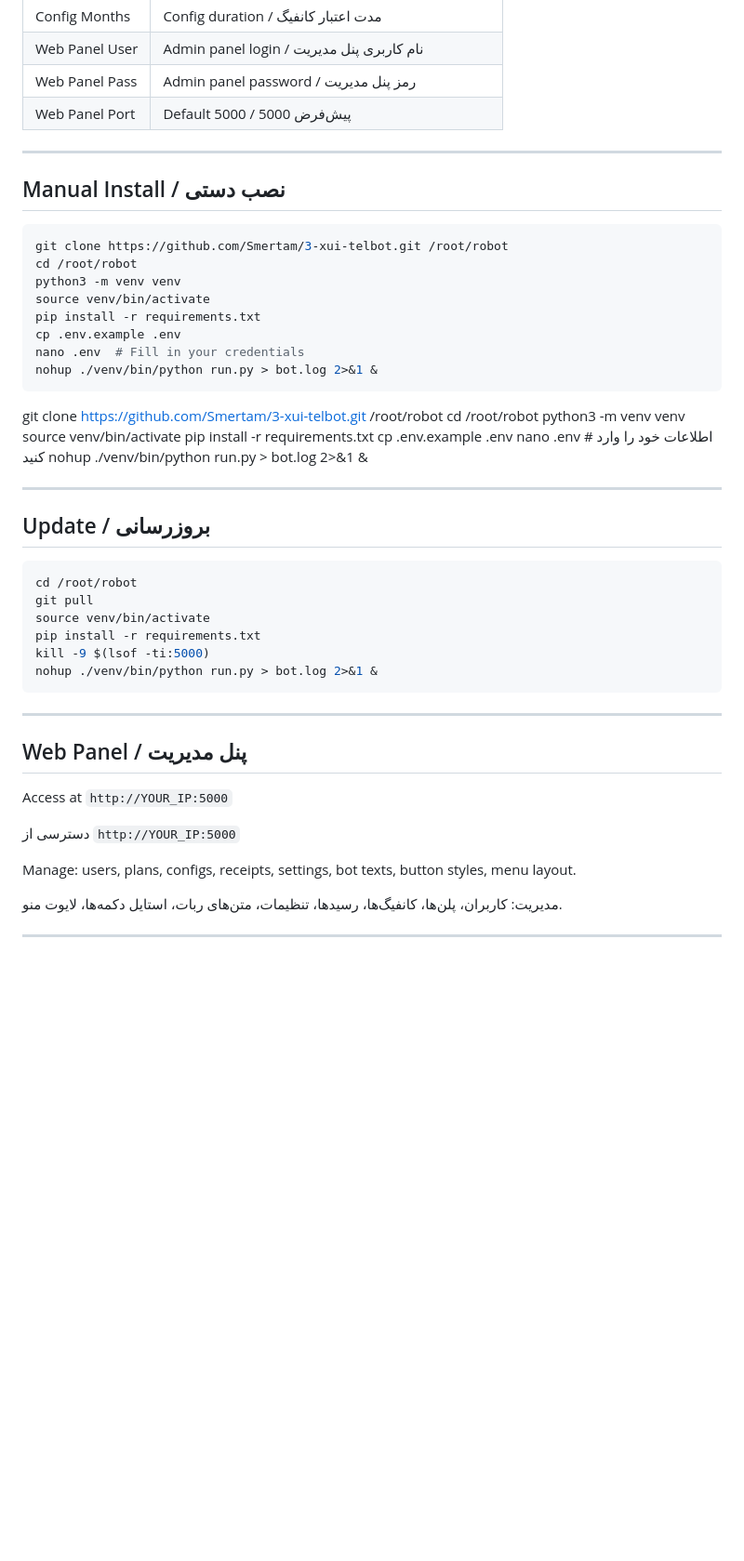
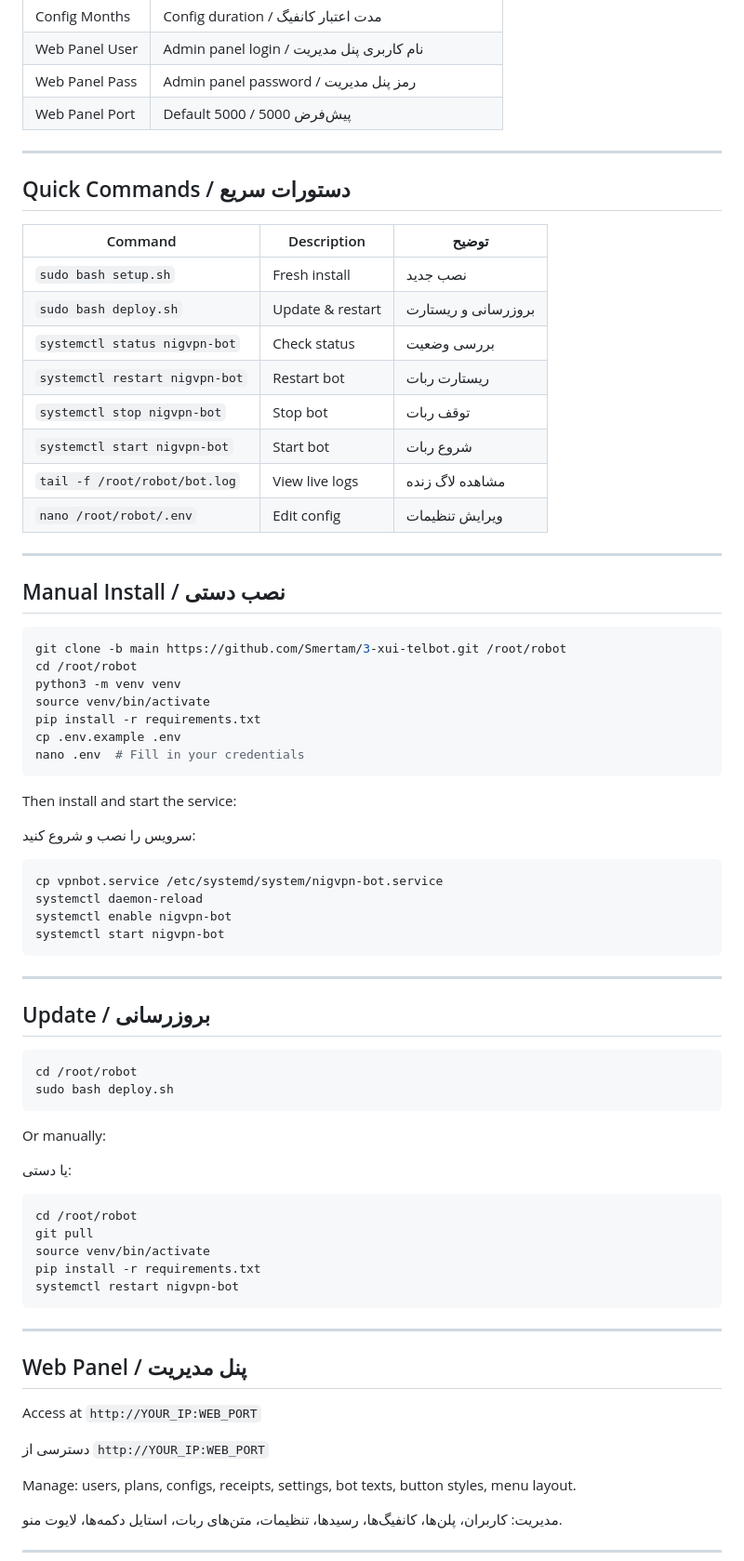
Before and after one commit to ajavan034-coder/NigVpnBot, a Markdown page: README.md, the part around one of its changes. Shown at 93% size. Drawn GitHub-style; blank space fills up the shorter version.

Commit message:
Update README - fix branch, add quick commands, systemd install
- Fix master -> main branch references
- Add Quick Commands table with all systemctl commands
- Update manual install to use systemd service
- Update deploy instructions
- Add systemd to tech stack

````diff
--- a/README.md
+++ b/README.md
@@ -97,27 +86,43 @@ The installer will ask you for:
 
 ---
 
+## Quick Commands / دستورات سریع
+
+| Command | Description | توضیح |
+|---------|-------------|-------|
+| `sudo bash setup.sh` | Fresh install | نصب جدید |
+| `sudo bash deploy.sh` | Update & restart | بروزرسانی و ریستارت |
+| `systemctl status nigvpn-bot` | Check status | بررسی وضعیت |
+| `systemctl restart nigvpn-bot` | Restart bot | ریستارت ربات |
+| `systemctl stop nigvpn-bot` | Stop bot | توقف ربات |
+| `systemctl start nigvpn-bot` | Start bot | شروع ربات |
+| `tail -f /root/robot/bot.log` | View live logs | مشاهده لاگ زنده |
+| `nano /root/robot/.env` | Edit config | ویرایش تنظیمات |
+
+---
+
 ## Manual Install / نصب دستی
 
 ```bash
-git clone https://github.com/Smertam/3-xui-telbot.git /root/robot
+git clone -b main https://github.com/Smertam/3-xui-telbot.git /root/robot
 cd /root/robot
 python3 -m venv venv
 source venv/bin/activate
 pip install -r requirements.txt
 cp .env.example .env
 nano .env  # Fill in your credentials
-nohup ./venv/bin/python run.py > bot.log 2>&1 &
 ```
 
-git clone https://github.com/Smertam/3-xui-telbot.git /root/robot
-cd /root/robot
-python3 -m venv venv
-source venv/bin/activate
-pip install -r requirements.txt
-cp .env.example .env
-nano .env  # اطلاعات خود را وارد کنید
-nohup ./venv/bin/python run.py > bot.log 2>&1 &
+Then install and start the service:
+
+سرویس را نصب و شروع کنید:
+
+```bash
+cp vpnbot.service /etc/systemd/system/nigvpn-bot.service
+systemctl daemon-reload
+systemctl enable nigvpn-bot
+systemctl start nigvpn-bot
+```
 
 ---
 
@@ -125,20 +130,28 @@ nohup ./venv/bin/python run.py > bot.log 2>&1 &
 
 ```bash
 cd /root/robot
+sudo bash deploy.sh
+```
+
+Or manually:
+
+یا دستی:
+
+```bash
+cd /root/robot
 git pull
 source venv/bin/activate
 pip install -r requirements.txt
-kill -9 $(lsof -ti:5000)
-nohup ./venv/bin/python run.py > bot.log 2>&1 &
+systemctl restart nigvpn-bot
 ```
 
 ---
 
 ## Web Panel / پنل مدیریت
 
-Access at `http://YOUR_IP:5000`
+Access at `http://YOUR_IP:WEB_PORT`
 
-دسترسی از `http://YOUR_IP:5000`
+دسترسی از `http://YOUR_IP:WEB_PORT`
 
 Manage: users, plans, configs, receipts, settings, bot texts, button styles, menu layout.
 
````
Also changed, not shown: other parts of README.md (+6 -16 lines).
